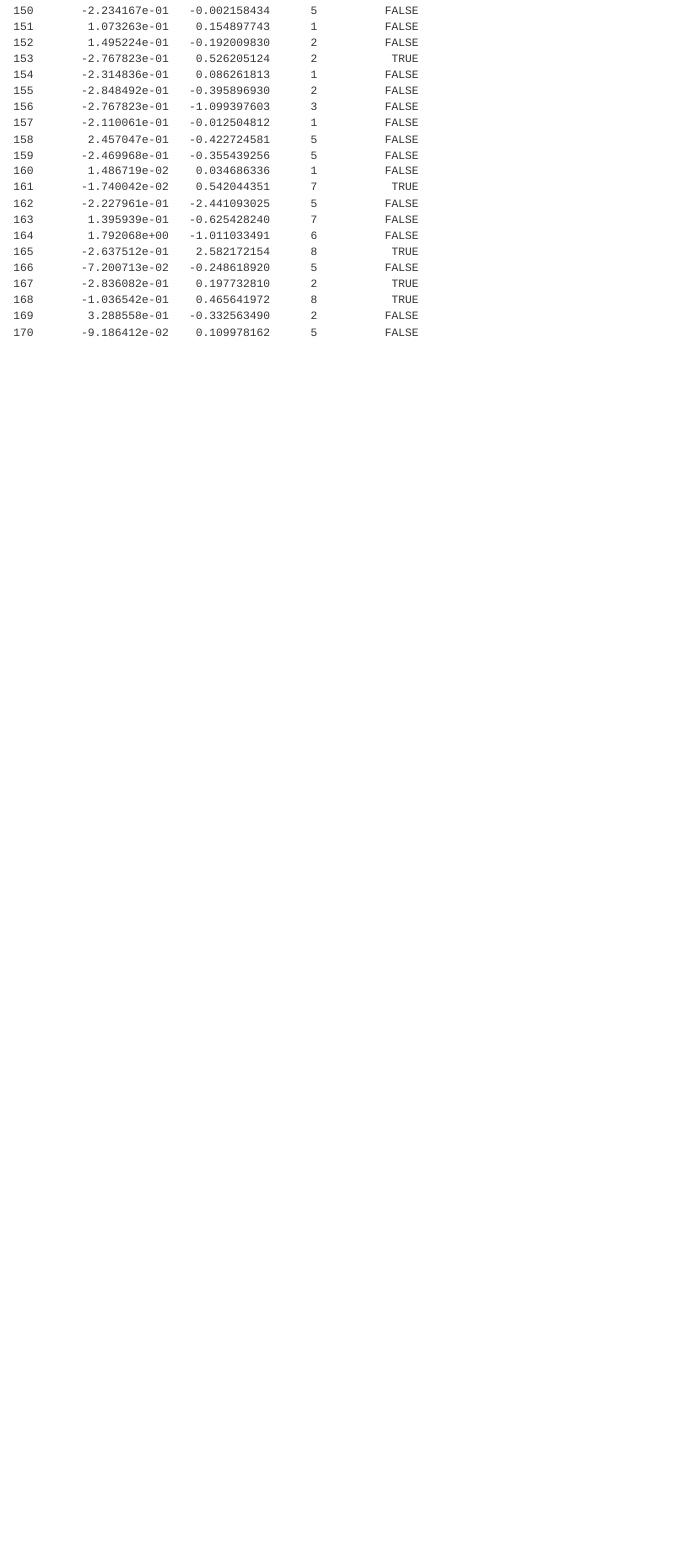
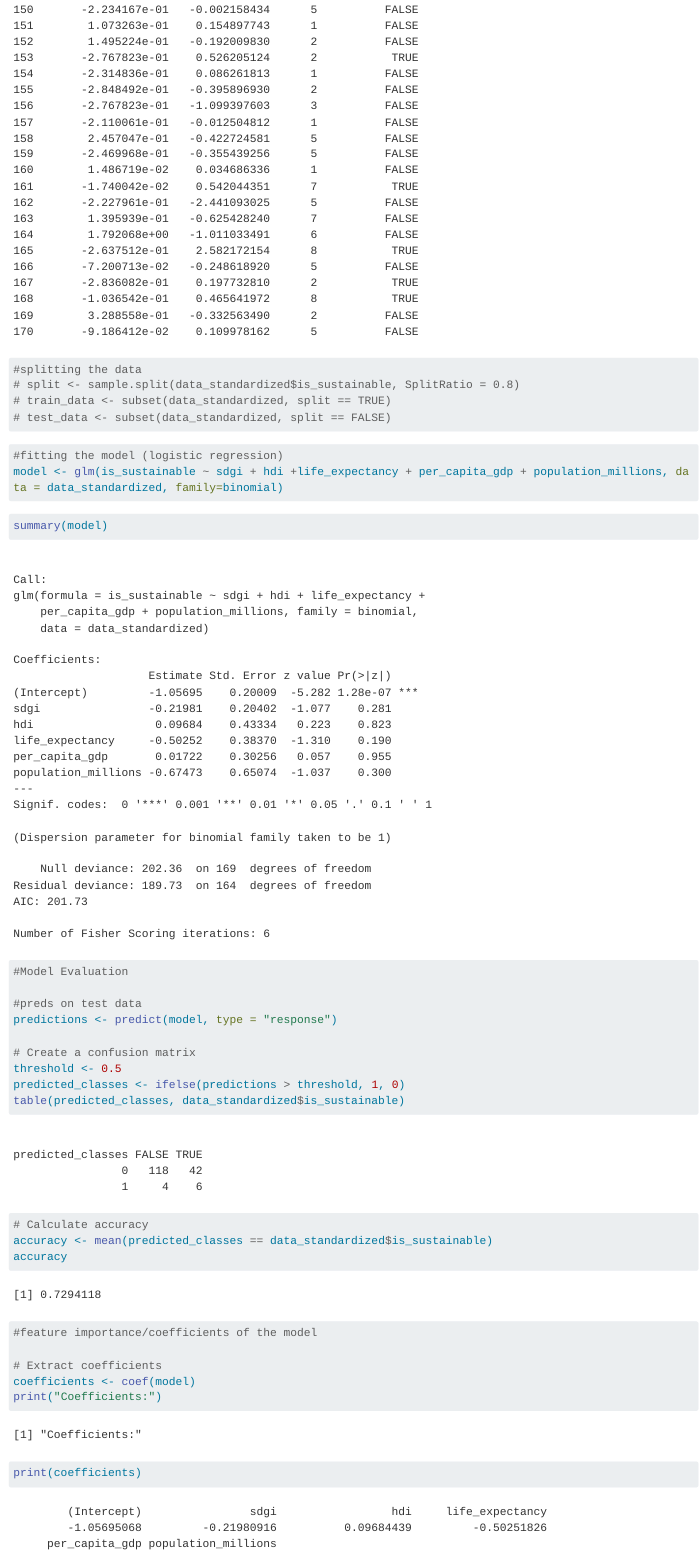
Before and after one commit to the-codingschool/DSRP-2024-George, a Quarto document (AayanProject/Scripts/AnalysisAndModeling.qmd): the page in a window 1100 px wide, from 4460 px down before the commit and from 4480 px down after it, so that both start at the same text. Rendered offline with R 4.5, knitr and Pandoc in place of Quarto, with nearby package versions; long lines of code are wrapped.

Commit message:
ml model and coefs

````diff
--- a/AayanProject/Scripts/AnalysisAndModeling.qmd
+++ b/AayanProject/Scripts/AnalysisAndModeling.qmd
@@ -133,3 +134,43 @@ data_standardized <- data_standardized[-ncol(data_standardized)]
 data_standardized <- mutate(data_standardized, region = data$region, is_sustainable = data$is_sustainable)
 data_standardized
 ```
+
+```{r}
+#splitting the data
+# split <- sample.split(data_standardized$is_sustainable, SplitRatio = 0.8)
+# train_data <- subset(data_standardized, split == TRUE)
+# test_data <- subset(data_standardized, split == FALSE)
+```
+
+```{r}
+#fitting the model (logistic regression)
+model <- glm(is_sustainable ~ sdgi + hdi +life_expectancy + per_capita_gdp + population_millions, data = data_standardized, family=binomial)
+```
+
+```{r}
+summary(model)
+```
+
+```{r}
+#Model Evaluation
+
+#preds on test data
+predictions <- predict(model, type = "response")
+
+# Create a confusion matrix
+threshold <- 0.5
+predicted_classes <- ifelse(predictions > threshold, 1, 0)
+table(predicted_classes, data_standardized$is_sustainable)
+
+# Calculate accuracy
+accuracy <- mean(predicted_classes == data_standardized$is_sustainable)
+accuracy
+```
+
+```{r}
+#feature importance/coefficients of the model
+
+# Extract coefficients
+coefficients <- coef(model)
+print("Coefficients:")
+print(coefficients)
````
Also changed, not shown: AayanProject/Scripts/AnalysisAndModeling.qmd (26 more changed lines).
